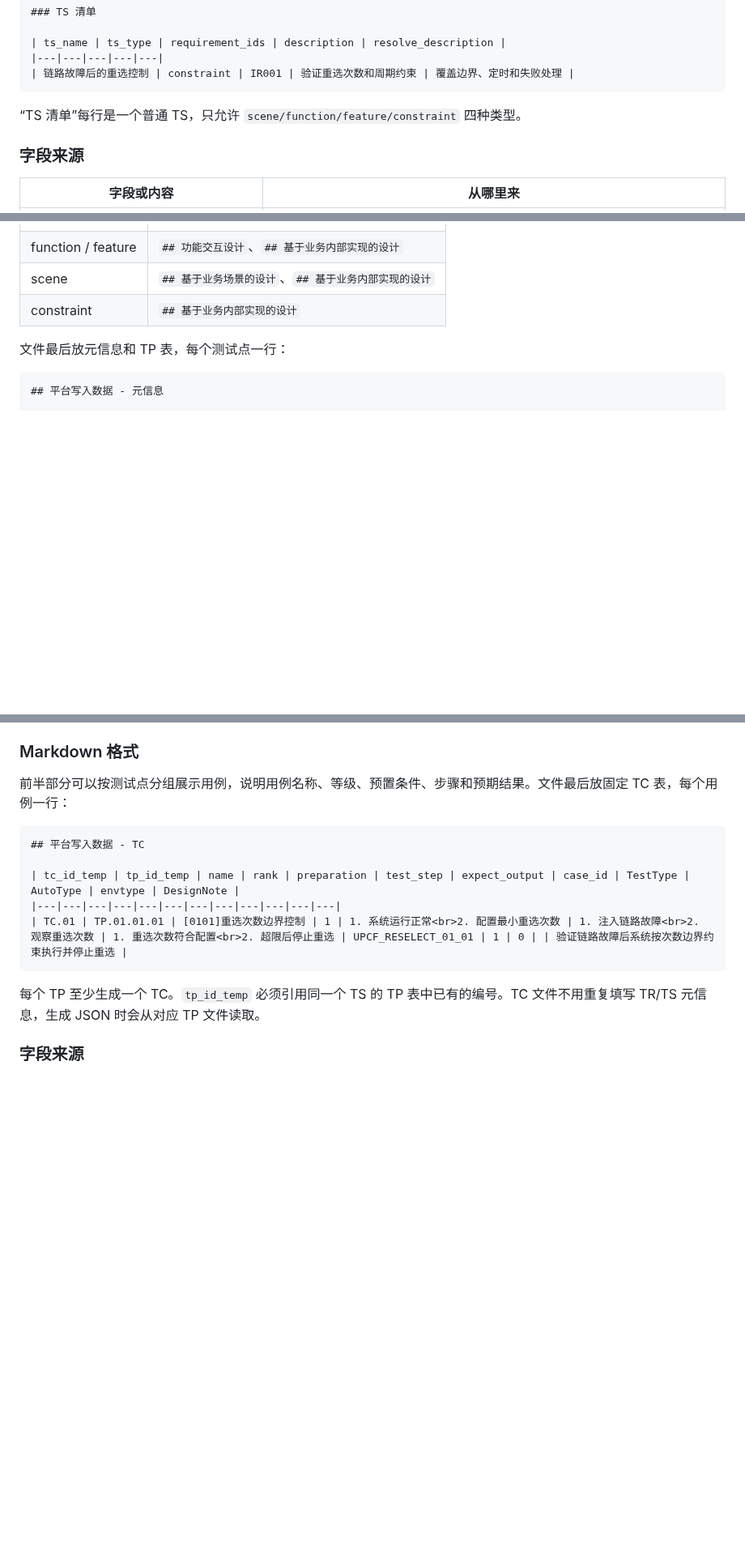
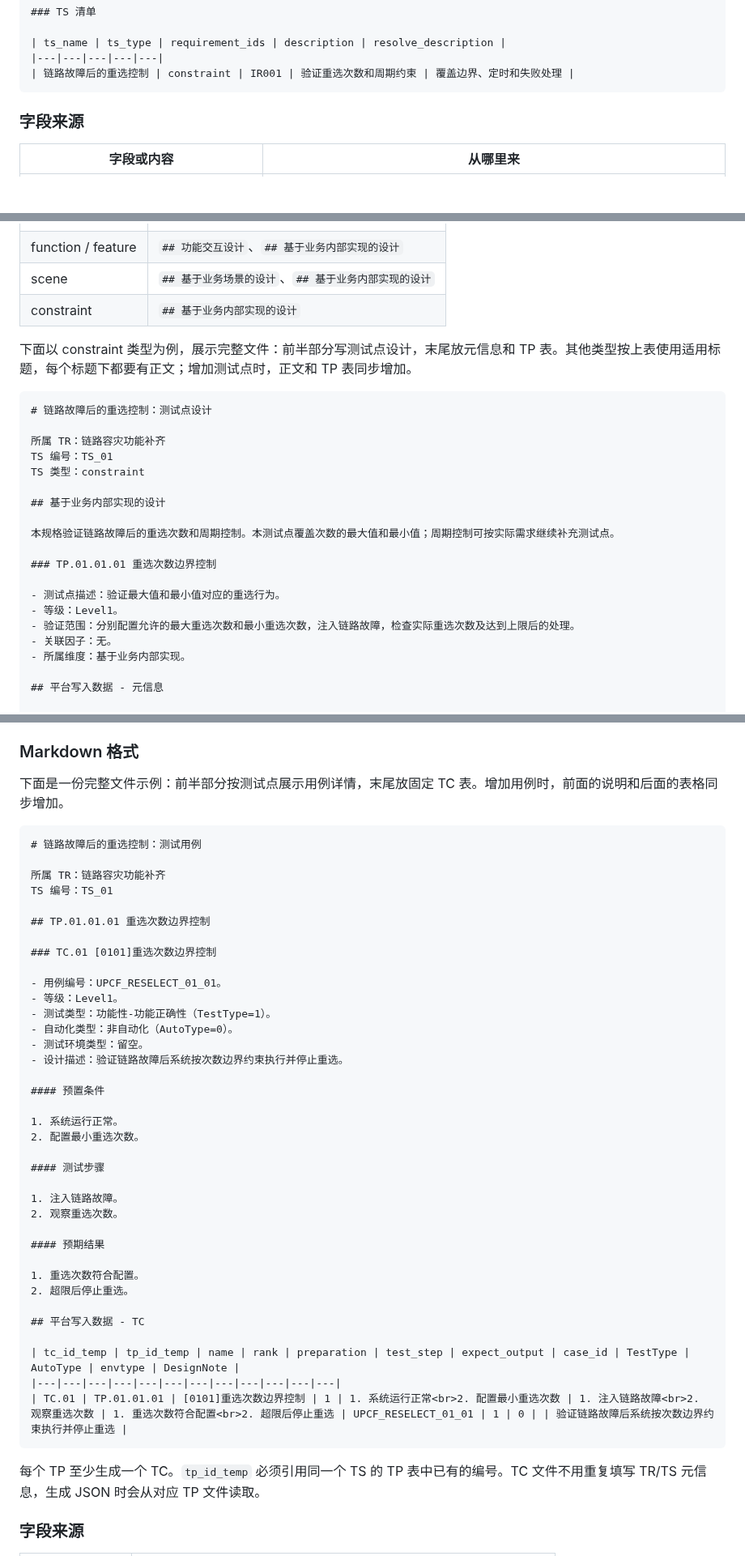
Before and after one commit to yf990848-droid/coretest-spec-e2e, a Markdown page: docs/TS_TP_TC_MARKDOWN_CONTRACT.md, 3 parts joined by grey strips. Shown at 81% size. Rendered like a GitHub page; blank space fills up the shorter version.

Commit message:
docs: provide complete TS TP TC markdown file examples

````diff
--- a/docs/TS_TP_TC_MARKDOWN_CONTRACT.md
+++ b/docs/TS_TP_TC_MARKDOWN_CONTRACT.md
@@ -97,8 +93,6 @@
 |---|---|---|---|---|
 | 链路故障后的重选控制 | constraint | IR001 | 验证重选次数和周期约束 | 覆盖边界、定时和失败处理 |
 ```
-
-“TS 清单”每行是一个普通 TS，只允许 `scene/function/feature/constraint` 四种类型。
 
 ### 字段来源
 
@@ -143,9 +137,27 @@ TS 拆分按 [ts-split.md](../.testagent/rules/ts-split.md) 填写，详细格
 | scene | `## 基于业务场景的设计`、`## 基于业务内部实现的设计` |
 | constraint | `## 基于业务内部实现的设计` |
 
-文件最后放元信息和 TP 表，每个测试点一行：
+下面以 constraint 类型为例，展示完整文件：前半部分写测试点设计，末尾放元信息和 TP 表。其他类型按上表使用适用标题，每个标题下都要有正文；增加测试点时，正文和 TP 表同步增加。
 
 ```markdown
+# 链路故障后的重选控制：测试点设计
+
+所属 TR：链路容灾功能补齐
+TS 编号：TS_01
+TS 类型：constraint
+
+## 基于业务内部实现的设计
+
+本规格验证链路故障后的重选次数和周期控制。本测试点覆盖次数的最大值和最小值；周期控制可按实际需求继续补充测试点。
+
+### TP.01.01.01 重选次数边界控制
+
+- 测试点描述：验证最大值和最小值对应的重选行为。
+- 等级：Level1。
+- 验证范围：分别配置允许的最大重选次数和最小重选次数，注入链路故障，检查实际重选次数及达到上限后的处理。
+- 关联因子：无。
+- 所属维度：基于业务内部实现。
+
 ## 平台写入数据 - 元信息
 
 | 字段 | 值 |
@@ -202,9 +214,40 @@ TS 拆分按 [ts-split.md](../.testagent/rules/ts-split.md) 填写，详细格
 
 ### Markdown 格式
 
-前半部分可以按测试点分组展示用例，说明用例名称、等级、预置条件、步骤和预期结果。文件最后放固定 TC 表，每个用例一行：
+下面是一份完整文件示例：前半部分按测试点展示用例详情，末尾放固定 TC 表。增加用例时，前面的说明和后面的表格同步增加。
 
 ```markdown
+# 链路故障后的重选控制：测试用例
+
+所属 TR：链路容灾功能补齐
+TS 编号：TS_01
+
+## TP.01.01.01 重选次数边界控制
+
+### TC.01 [0101]重选次数边界控制
+
+- 用例编号：UPCF_RESELECT_01_01。
+- 等级：Level1。
+- 测试类型：功能性-功能正确性（TestType=1）。
+- 自动化类型：非自动化（AutoType=0）。
+- 测试环境类型：留空。
+- 设计描述：验证链路故障后系统按次数边界约束执行并停止重选。
+
+#### 预置条件
+
+1. 系统运行正常。
+2. 配置最小重选次数。
+
+#### 测试步骤
+
+1. 注入链路故障。
+2. 观察重选次数。
+
+#### 预期结果
+
+1. 重选次数符合配置。
+2. 超限后停止重选。
+
 ## 平台写入数据 - TC
 
 | tc_id_temp | tp_id_temp | name | rank | preparation | test_step | expect_output | case_id | TestType | AutoType | envtype | DesignNote |
````
Also changed, not shown: other parts of docs/TS_TP_TC_MARKDOWN_CONTRACT.md (+5 -9 lines).
